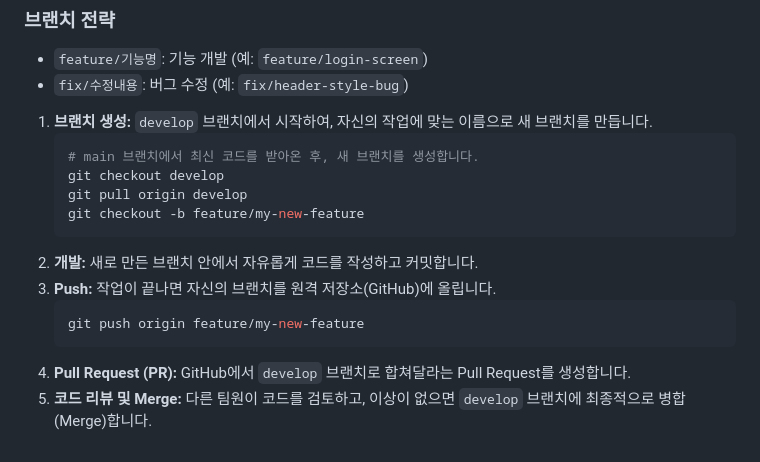
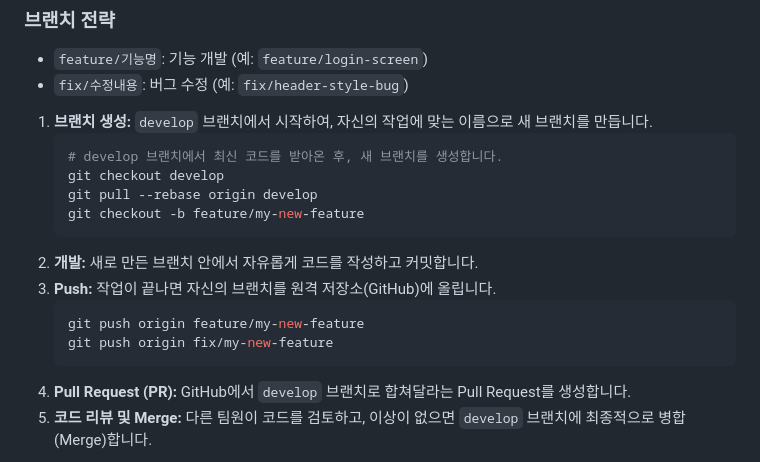
Before and after one commit to HeyRoutine/HeyRoutine-FE, a Markdown page: README.md, the part around one of its changes. GitHub-like rendering.

Commit message:
docs: readme 수정

````diff
--- a/README.md
+++ b/README.md
@@ -120,15 +120,16 @@ src/
 
 1.  **브랜치 생성:** `develop` 브랜치에서 시작하여, 자신의 작업에 맞는 이름으로 새 브랜치를 만듭니다.
     ```bash
-    # main 브랜치에서 최신 코드를 받아온 후, 새 브랜치를 생성합니다.
+    # develop 브랜치에서 최신 코드를 받아온 후, 새 브랜치를 생성합니다.
     git checkout develop
-    git pull origin develop
+    git pull --rebase origin develop
     git checkout -b feature/my-new-feature
     ```
 2.  **개발:** 새로 만든 브랜치 안에서 자유롭게 코드를 작성하고 커밋합니다.
 3.  **Push:** 작업이 끝나면 자신의 브랜치를 원격 저장소(GitHub)에 올립니다.
     ```bash
     git push origin feature/my-new-feature
+    git push origin fix/my-new-feature
     ```
 4.  **Pull Request (PR):** GitHub에서 `develop` 브랜치로 합쳐달라는 Pull Request를 생성합니다.
 5.  **코드 리뷰 및 Merge:** 다른 팀원이 코드를 검토하고, 이상이 없으면 `develop` 브랜치에 최종적으로 병합(Merge)합니다.
````
Also changed, not shown: other parts of README.md (+8 -8 lines).
